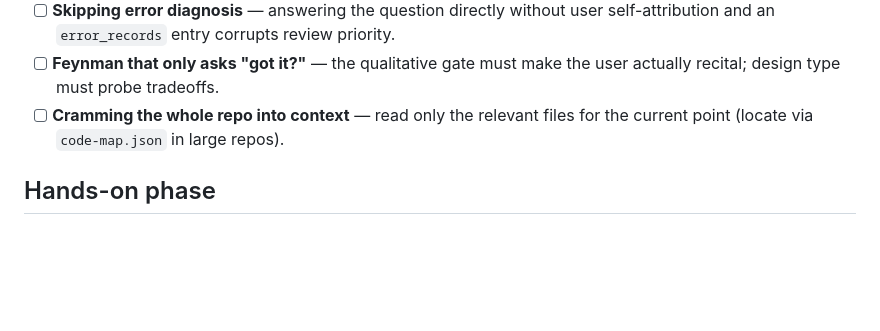
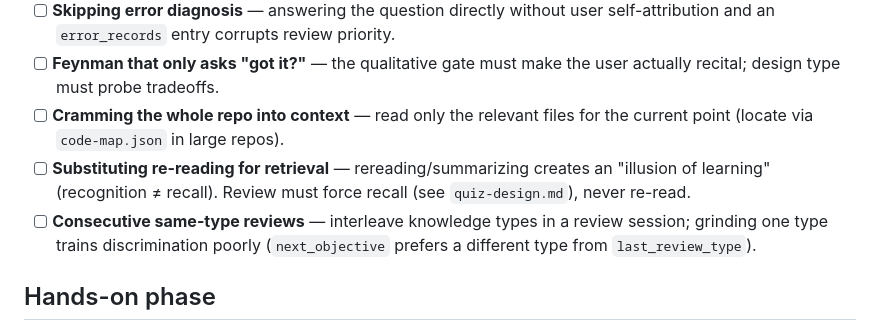
Before and after one commit to DieselZhang/repo-mastery, a Markdown page: references/gotchas.md, the part around the change. Drawn GitHub-style; blank space fills up the shorter version.

Commit message:
feat: memory anti-patterns in gotchas
Co-Authored-By: Claude <noreply@anthropic.com>

```diff
--- a/references/gotchas.md
+++ b/references/gotchas.md
@@ -20,6 +20,8 @@
 - [ ] **Skipping error diagnosis** — answering the question directly without user self-attribution and an `error_records` entry corrupts review priority.
 - [ ] **Feynman that only asks "got it?"** — the qualitative gate must make the user actually recital; design type must probe tradeoffs.
 - [ ] **Cramming the whole repo into context** — read only the relevant files for the current point (locate via `code-map.json` in large repos).
+- [ ] **Substituting re-reading for retrieval** — rereading/summarizing creates an "illusion of learning" (recognition ≠ recall). Review must force recall (see `quiz-design.md`), never re-read.
+- [ ] **Consecutive same-type reviews** — interleave knowledge types in a review session; grinding one type trains discrimination poorly (`next_objective` prefers a different type from `last_review_type`).
 
 ## Hands-on phase
 
```
